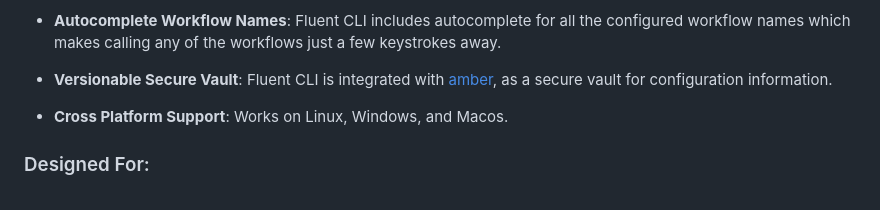
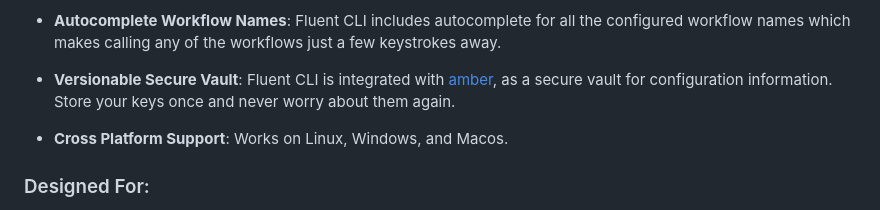
Before and after one commit to njfio/fluent_cli, a Markdown page: README.md, the part around the change. Drawn GitHub-style.

Commit message:
Update README.md
Signed-off-by: Nicholas Ferguson <me@njf.io>

```diff
--- a/README.md
+++ b/README.md
@@ -17,7 +17,7 @@
 
 - **Autocomplete Workflow Names**: Fluent CLI includes autocomplete for all the configured workflow names which makes calling any of the workflows just a few keystrokes away.
 
-- **Versionable Secure Vault**: Fluent CLI is integrated with [amber](https://github.com/fpco/amber), as a secure vault for configuration information.
+- **Versionable Secure Vault**: Fluent CLI is integrated with [amber](https://github.com/fpco/amber), as a secure vault for configuration information.  Store your keys once and never worry about them again.
 
 - **Cross Platform Support**:  Works on Linux, Windows, and Macos.
 
```
